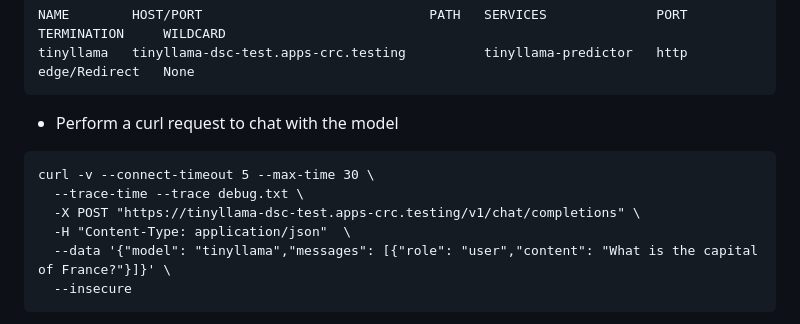
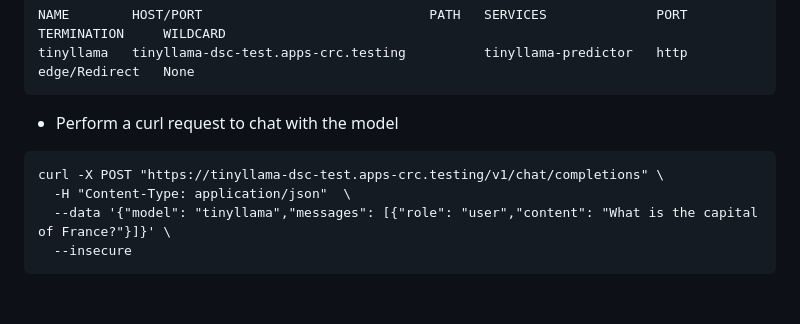
Before and after one commit to alexbarbosa1989/ai-playground, a Markdown page: rhoai-tests/serving-modelcar/README.md, the part around the change. Rendered like a GitHub page; blank space fills up the shorter version.

Commit message:
simplying curl

```diff
--- a/rhoai-tests/serving-modelcar/README.md
+++ b/rhoai-tests/serving-modelcar/README.md
@@ -81,9 +81,7 @@ tinyllama   tinyllama-dsc-test.apps-crc.testing          tinyllama-predictor   h
 
 - Perform a curl request to chat with the model
 ~~~
-curl -v --connect-timeout 5 --max-time 30 \
-  --trace-time --trace debug.txt \
-  -X POST "https://tinyllama-dsc-test.apps-crc.testing/v1/chat/completions" \
+curl -X POST "https://tinyllama-dsc-test.apps-crc.testing/v1/chat/completions" \
   -H "Content-Type: application/json"  \
   --data '{"model": "tinyllama","messages": [{"role": "user","content": "What is the capital of France?"}]}' \
   --insecure
```
